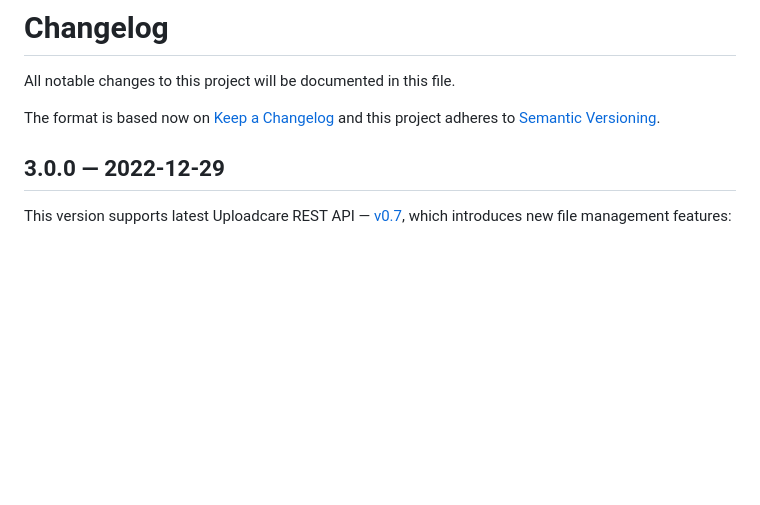
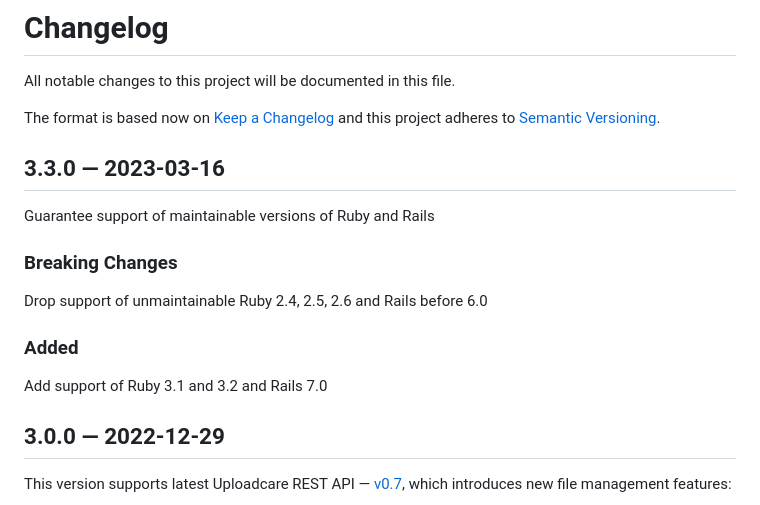
Before and after one commit to uploadcare/uploadcare-rails, a Markdown page: CHANGELOG.md, the part around the change. Rendered like a GitHub page; blank space fills up the shorter version.

Commit message:
Add 3.3.0 to changelog

```diff
--- a/CHANGELOG.md
+++ b/CHANGELOG.md
@@ -3,6 +3,18 @@ All notable changes to this project will be documented in this file.
 
 The format is based now on [Keep a Changelog](http://keepachangelog.com/en/1.0.0/)
 and this project adheres to [Semantic Versioning](http://semver.org/spec/v2.0.0.html).
+
+## 3.3.0 — 2023-03-16
+
+Guarantee support of maintainable versions of Ruby and Rails
+
+### Breaking Сhanges
+
+Drop support of unmaintainable Ruby 2.4, 2.5, 2.6 and Rails before 6.0
+
+### Added
+
+Add support of Ruby 3.1 and 3.2 and Rails 7.0
 
 ## 3.0.0 — 2022-12-29
 
```
